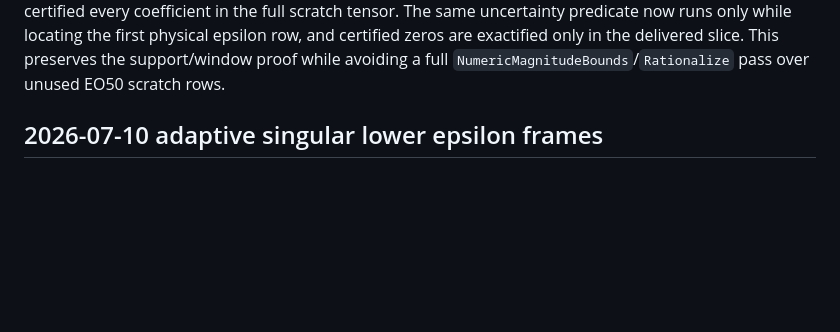
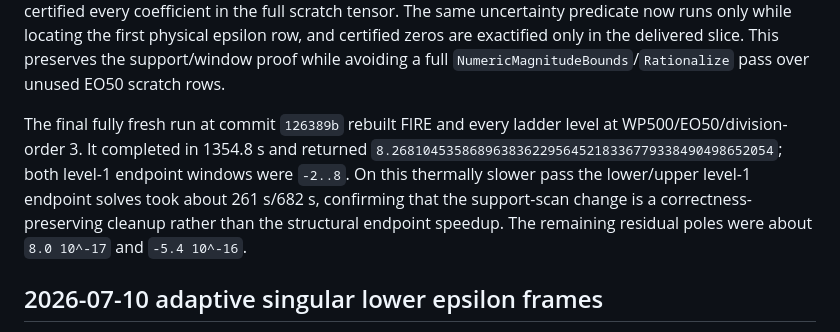
Before and after one commit to modulargraph/diffexp_refactored, a Markdown page: Docs/SpeedIdeas.md, the part around the change. GitHub-like rendering; blank space fills up the shorter version.

Commit message:
Record fresh EO50 banana validation

```diff
--- a/Docs/SpeedIdeas.md
+++ b/Docs/SpeedIdeas.md
@@ -60,6 +60,15 @@ first physical epsilon row, and certified zeros are exactified only in the
 delivered slice.  This preserves the support/window proof while avoiding a
 full `NumericMagnitudeBounds`/`Rationalize` pass over unused EO50 scratch
 rows.
+
+The final fully fresh run at commit `126389b` rebuilt FIRE and every ladder
+level at WP500/EO50/division-order 3.  It completed in 1354.8 s and returned
+`8.2681045358689638362295645218336779338490498652054`; both level-1 endpoint
+windows were `-2..8`.  On this thermally slower pass the lower/upper level-1
+endpoint solves took about 261 s/682 s, confirming that the support-scan
+change is a correctness-preserving cleanup rather than the structural
+endpoint speedup.  The remaining residual poles were about `8.0 10^-17` and
+`-5.4 10^-16`.
 
 ## 2026-07-10 adaptive singular lower epsilon frames
 
```
